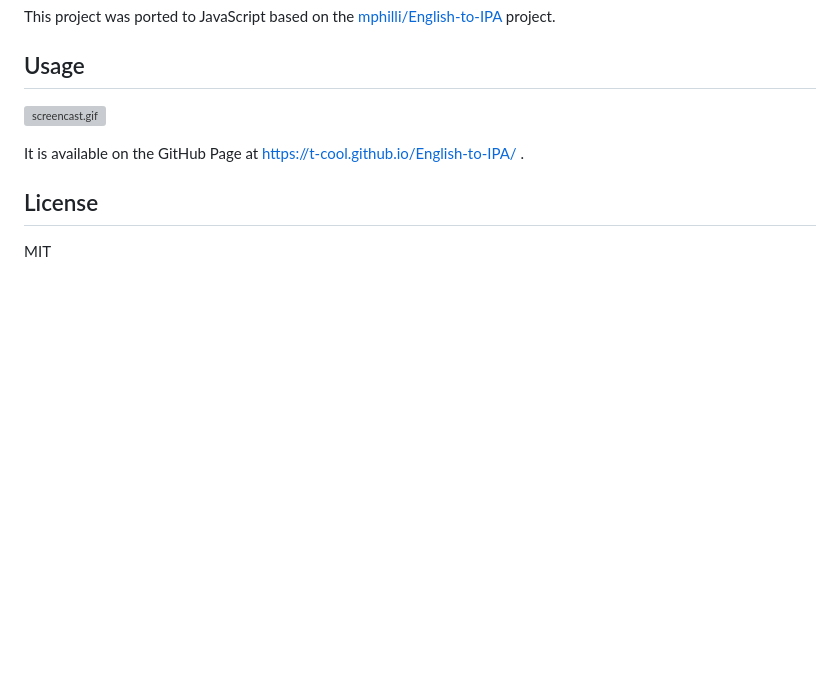
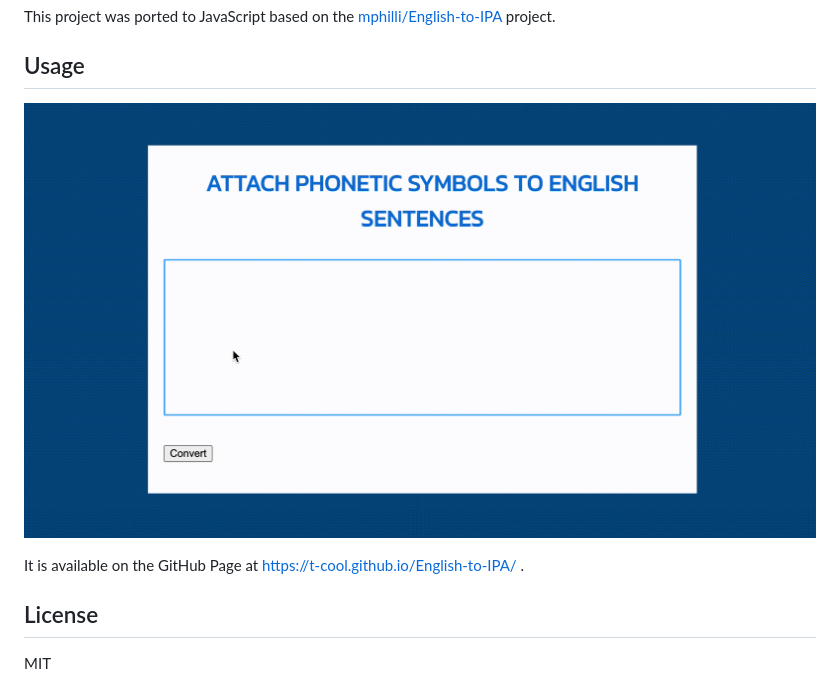
Before and after one commit to t-cool/English-to-IPA, a Markdown page: README.md, the part around the change. Drawn GitHub-style; pictures changed too: screencasts.gif (added); blank space fills up the shorter version; grey boxes are pictures that could not be loaded.

Commit message:
screencast を更新

```diff
--- a/README.md
+++ b/README.md
@@ -7,7 +7,7 @@ This project was ported to JavaScript based on the [mphilli/English-to-IPA](http
 
 ## Usage
 
-![screencast.gif](./screencast.gif)
+![screencasts.gif](./screencasts.gif)
 
 It is available on the GitHub Page at https://t-cool.github.io/English-to-IPA/ .
 
```
Also changed, not shown: 1 other file.
